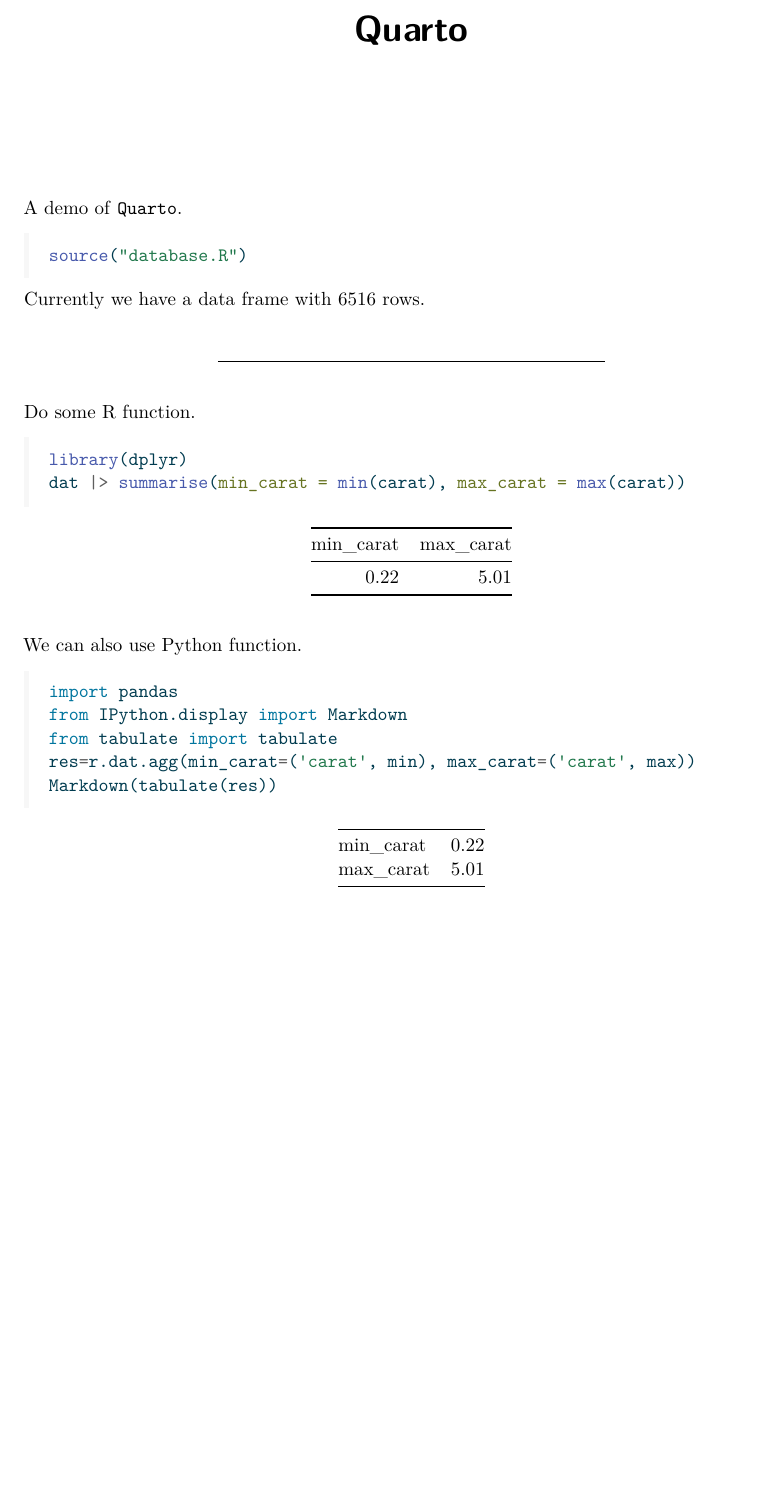
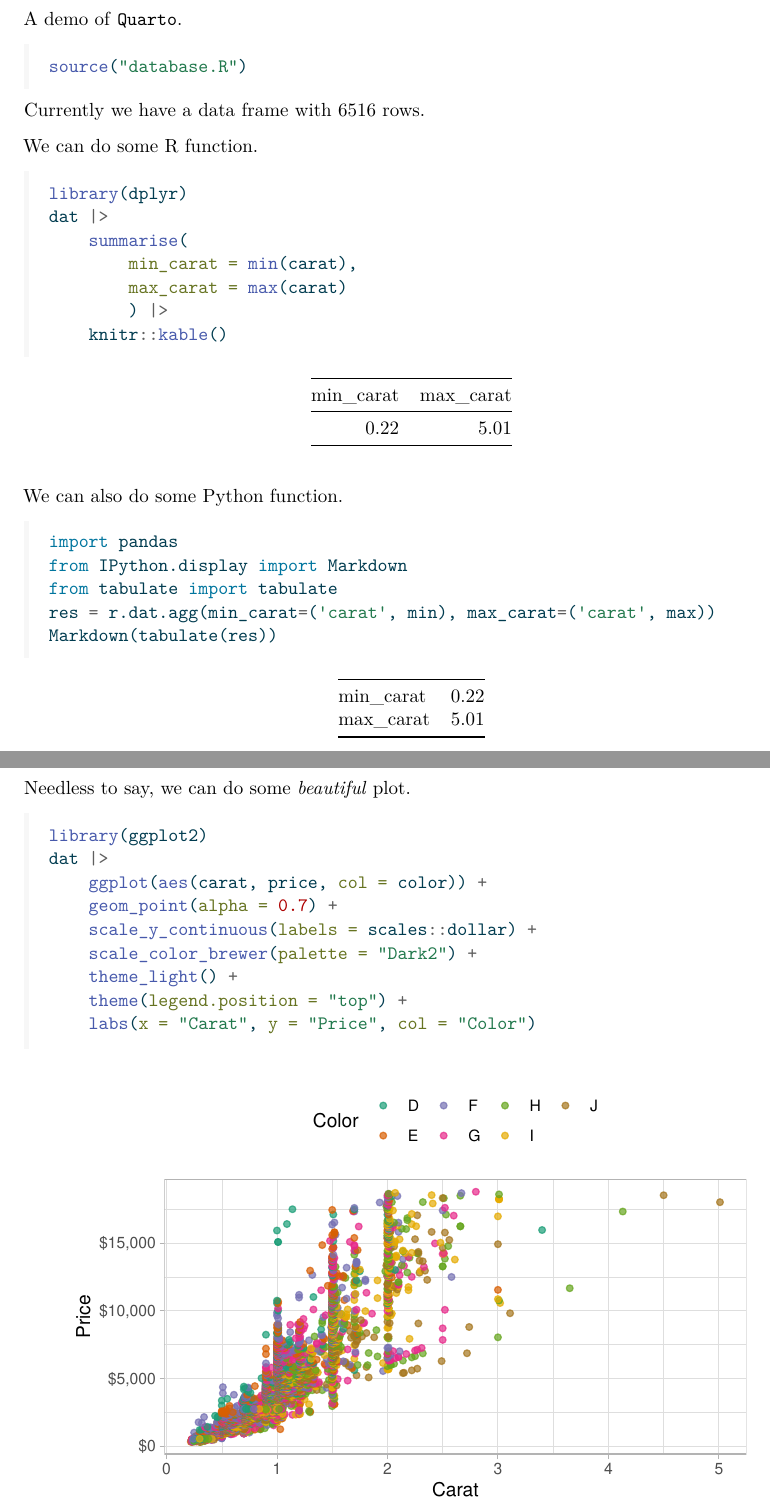
Before and after one commit to tmasjc/reproducible, a Quarto document (report.qmd): part of the page before the commit and two parts of pages 1 and 2 of 2 after it, the two joined at a grey line, cut at the place of the change, the shorter picture padded with empty space. The pictures show the output file report.pdf that the author committed with the source.

Commit message:
Add plot

````diff
--- a/report.qmd
+++ b/report.qmd
@@ -7,7 +7,6 @@
         toc: false
         number-sections: false
         CJKmainfont: STKaiti
-        df-print: kable
 editor_options:
   chunk_output_type: console
 ---
@@ -22,26 +21,43 @@
 
 Currently we have a data frame with `r nrow(dat)` rows.
 
-****
+We can do some R function.
 
-Do some R function.
-
-```{r}
+```{r rsection}
 library(dplyr)
-dat |> summarise(min_carat = min(carat), max_carat = max(carat))
+dat |>
+    summarise(
+        min_carat = min(carat),
+        max_carat = max(carat)
+        ) |>
+    knitr::kable()
 ```
 
-We can also use Python function.
+We can also do some Python function.
 
 ```{r, include=FALSE}
 library(reticulate)
 use_condaenv("base")
 ```
 
-```{python}
+```{python pysection}
 import pandas
 from IPython.display import Markdown
 from tabulate import tabulate
 res = r.dat.agg(min_carat=('carat', min), max_carat=('carat', max))
 Markdown(tabulate(res))
 ```
+
+\newpage Needless to say, we can do some *beautiful* plot.
+
+```{r rplot}
+library(ggplot2)
+dat |>
+    ggplot(aes(carat, price, col = color)) +
+    geom_point(alpha = 0.7) +
+    scale_y_continuous(labels = scales::dollar) +
+    scale_color_brewer(palette = "Dark2") +
+    theme_light() +
+    theme(legend.position = "top") +
+    labs(x = "Carat", y = "Price", col = "Color")
+```
````
Also changed, not shown: report.pdf.
